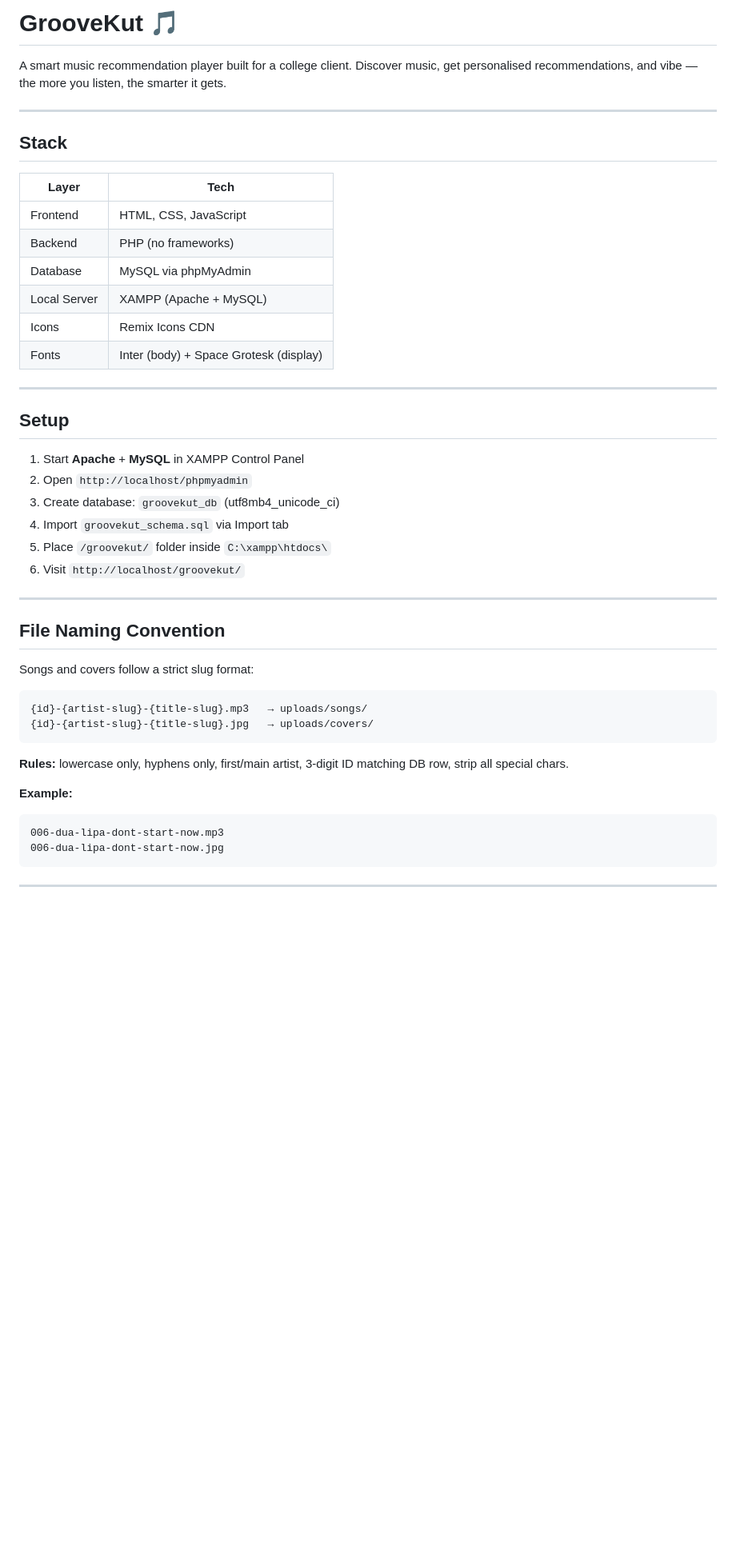
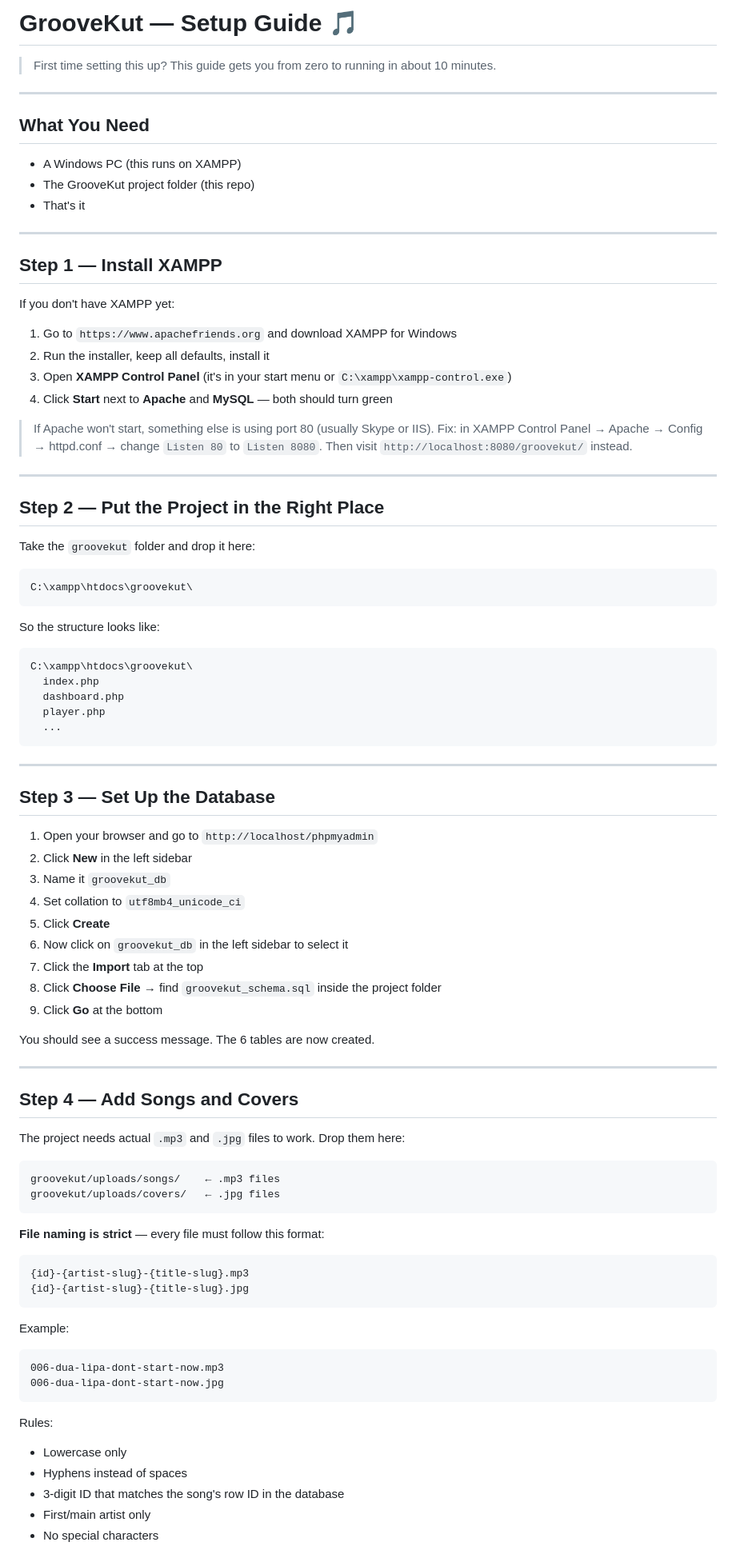
Before and after one commit to Harsh-Codes-hub/groovekut-music-player, a Markdown page: README.md, the part around one of its changes. Shown at 80% size. GitHub-like rendering; blank space fills up the shorter version.

Commit message:
docs: Revise README for clarity and structure, enhancing setup instructions and project overview

````diff
--- a/README.md
+++ b/README.md
@@ -1,49 +1,92 @@
-# GrooveKut 🎵
+# GrooveKut — Setup Guide 🎵
 
-A smart music recommendation player built for a college client. Discover music, get personalised recommendations, and vibe — the more you listen, the smarter it gets.
+> First time setting this up? This guide gets you from zero to running in about 10 minutes.
 
 ---
 
-## Stack
+## What You Need
 
-| Layer | Tech |
-|---|---|
-| Frontend | HTML, CSS, JavaScript |
-| Backend | PHP (no frameworks) |
-| Database | MySQL via phpMyAdmin |
-| Local Server | XAMPP (Apache + MySQL) |
-| Icons | Remix Icons CDN |
-| Fonts | Inter (body) + Space Grotesk (display) |
+- A Windows PC (this runs on XAMPP)
+- The GrooveKut project folder (this repo)
+- That's it
 
 ---
 
-## Setup
+## Step 1 — Install XAMPP
 
-1. Start **Apache** + **MySQL** in XAMPP Control Panel
-2. Open `http://localhost/phpmyadmin`
-3. Create database: `groovekut_db` (utf8mb4_unicode_ci)
-4. Import `groovekut_schema.sql` via Import tab
-5. Place `/groovekut/` folder inside `C:\xampp\htdocs\`
-6. Visit `http://localhost/groovekut/`
+If you don't have XAMPP yet:
+
+1. Go to `https://www.apachefriends.org` and download XAMPP for Windows
+2. Run the installer, keep all defaults, install it
+3. Open **XAMPP Control Panel** (it's in your start menu or `C:\xampp\xampp-control.exe`)
+4. Click **Start** next to **Apache** and **MySQL** — both should turn green
+
+> If Apache won't start, something else is using port 80 (usually Skype or IIS). Fix: in XAMPP Control Panel → Apache → Config → httpd.conf → change `Listen 80` to `Listen 8080`. Then visit `http://localhost:8080/groovekut/` instead.
 
 ---
 
-## File Naming Convention
+## Step 2 — Put the Project in the Right Place
 
-Songs and covers follow a strict slug format:
+Take the `groovekut` folder and drop it here:
 
 ```
-{id}-{artist-slug}-{title-slug}.mp3   → uploads/songs/
-{id}-{artist-slug}-{title-slug}.jpg   → uploads/covers/
+C:\xampp\htdocs\groovekut\
 ```
 
-**Rules:** lowercase only, hyphens only, first/main artist, 3-digit ID matching DB row, strip all special chars.
+So the structure looks like:
 
-**Example:**
+```
+C:\xampp\htdocs\groovekut\
+  index.php
+  dashboard.php
+  player.php
+  ...
+```
+
+---
+
+## Step 3 — Set Up the Database
+
+1. Open your browser and go to `http://localhost/phpmyadmin`
+2. Click **New** in the left sidebar
+3. Name it `groovekut_db`
+4. Set collation to `utf8mb4_unicode_ci`
+5. Click **Create**
+6. Now click on `groovekut_db` in the left sidebar to select it
+7. Click the **Import** tab at the top
+8. Click **Choose File** → find `groovekut_schema.sql` inside the project folder
+9. Click **Go** at the bottom
+
+You should see a success message. The 6 tables are now created.
+
+---
+
+## Step 4 — Add Songs and Covers
+
+The project needs actual `.mp3` and `.jpg` files to work. Drop them here:
+
+```
+groovekut/uploads/songs/    ← .mp3 files
+groovekut/uploads/covers/   ← .jpg files
+```
+
+**File naming is strict** — every file must follow this format:
+
+```
+{id}-{artist-slug}-{title-slug}.mp3
+{id}-{artist-slug}-{title-slug}.jpg
+```
+
+Example:
 ```
 006-dua-lipa-dont-start-now.mp3
 006-dua-lipa-dont-start-now.jpg
 ```
 
----
+Rules:
+- Lowercase only
+- Hyphens instead of spaces
+- 3-digit ID that matches the song's row ID in the database
+- First/main artist only
+- No special characters
 
````
Also changed, not shown: other parts of README.md (+49 -137 lines).
